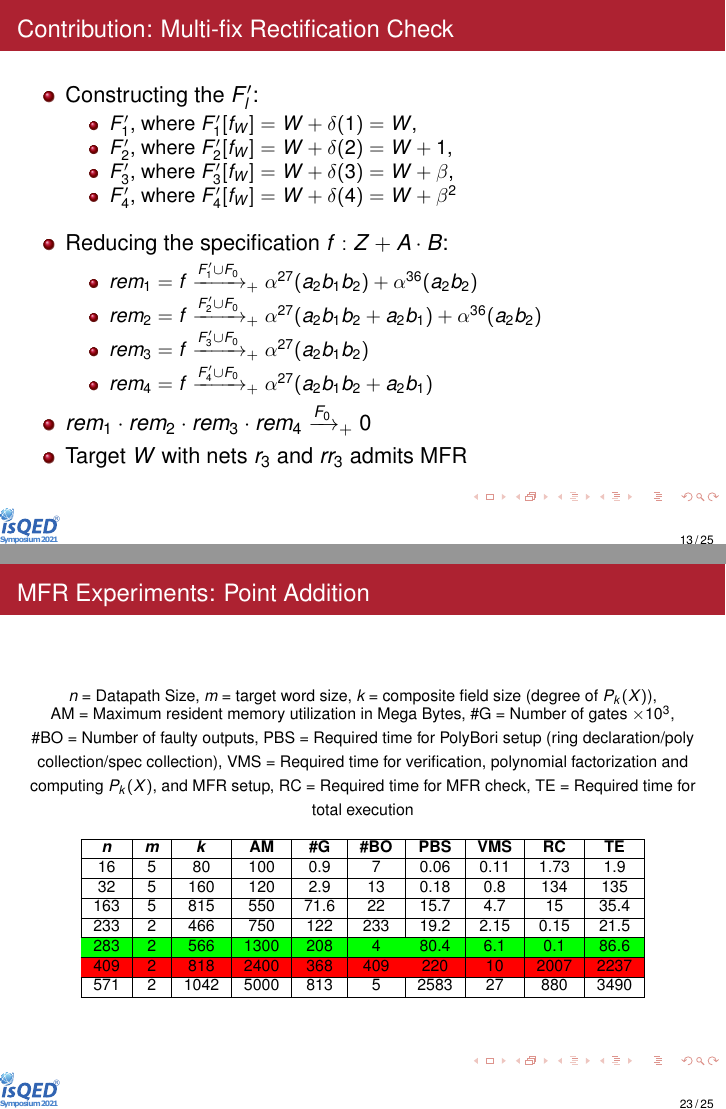
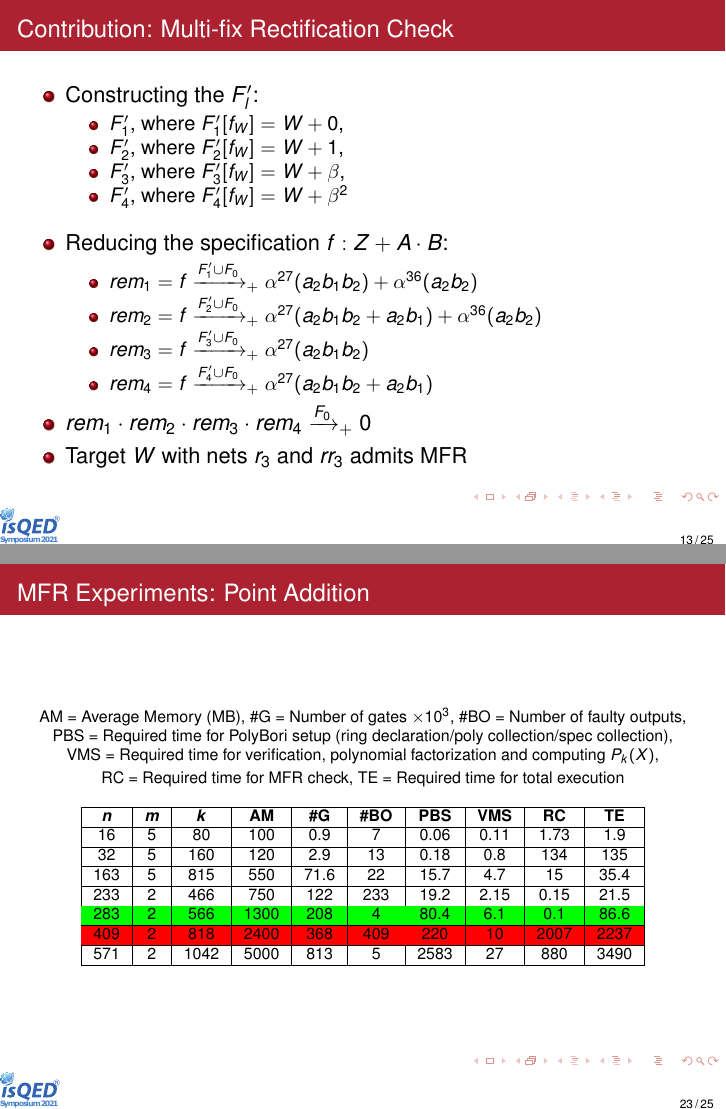
Before and after one commit to vkrao100/ISQED_presentation, LaTeX slides (ISQED_presentation.tex, which reads mfr.tex, objs.tex): pages 33 and 50 of 56, joined at a grey line. Compiled offline with pdfLaTeX.

Commit message:
latest draft

```diff
--- a/mfr.tex
+++ b/mfr.tex
@@ -466 +462,0 @@
-		\item {$F_4'$, where $F_4'[f_W]=W+\delta(4)=W+\be^2$}
@@ -467,3 +466,4 @@
+		\item {$F_4'$, where $F_4'[f_W]=W+\be^2$}
 	\ei
 	\vspace{0.1in}
 	\pause
--- a/objs.tex
+++ b/objs.tex
@@ -226,9 +226,5 @@
 {\scriptsize
 \begin{table}[bht]
 \centering
-\caption*{{\scriptsize $\textit{n}$ = Datapath Size, $\textit{m}$ = target word size,
-$\textit{k}$ = composite field size (degree of $P_k(X)$),\\
-AM = Maximum resident memory utilization in Mega Bytes,
-\#G = Number of gates $\times 10^3$,\\ \#BO = Number of faulty outputs,
-PBS = Required time for PolyBori setup (ring declaration/poly collection/spec collection),
-VMS = Required time for verification, polynomial factorization and computing $P_k(X)$, and MFR setup,
+\caption*{{\scriptsize
+AM = Average Memory (MB),
@@ -254,9 +253,4 @@ RC = Required time for MFR check, TE = Required time for total execution}}
 {\scriptsize
 \begin{table}[bht]
 \centering
-\caption*{{\scriptsize $\textit{n}$ = Datapath Size, $\textit{m}$ = target word size,
-$\textit{k}$ = composite field size (degree of $P_k(X)$),
-\\AM = Maximum resident memory utilization in Mega Bytes,
-\#G = Number of gates $\times 10^3$, \\ \#BO = Number of faulty outputs,
-PBS = Required time for PolyBori setup (ring declaration/poly collection/spec collection),
-VMS = Required time for verification, polynomial factorization and computing $P_k(X)$, and MFR setup,
+\caption*{{\scriptsize AM = Average Memory (MB),
@@ -282,12 +279,10 @@ RC = Required time for MFR check, TE = Required time for total execution}}
 {\scriptsize
 \begin{table}[bht]
 \centering
-\caption*{{\scriptsize $\textit{n}$ = Datapath Size, $\textit{m}$ = target word size,
-$\textit{k}$ = composite field size (degree of $P_k(X)$),
-\\AM = Maximum resident memory utilization in Mega Bytes,
-\#G = Number of gates $\times 10^3$, \\ \#BO = Number of faulty outputs,
-PBS = Required time for PolyBori setup (ring declaration/poly collection/spec collection),
-VMS = Required time for verification, polynomial factorization and computing $P_k(X)$, and MFR setup,
+\caption*{{\scriptsize AM = Average Memory (MB),
+\#G = Number of gates $\times 10^3$, \#BO = Number of faulty outputs,
+\\PBS = Required time for PolyBori setup (ring declaration/poly collection/spec collection),
+\\VMS = Required time for verification, polynomial factorization and computing $P_k(X)$, \\
 RC = Required time for MFR check, TE = Required time for total execution}}
 \label{pavsspec}
 \begin{tabular}{| c | c | c | c | c | c | c | c | c | c |} \hline
```
Also changed, not shown: ISQED_presentation.pdf, mfr.tex (6 more changed lines), objs.tex (6 more changed lines), 3 other files.
